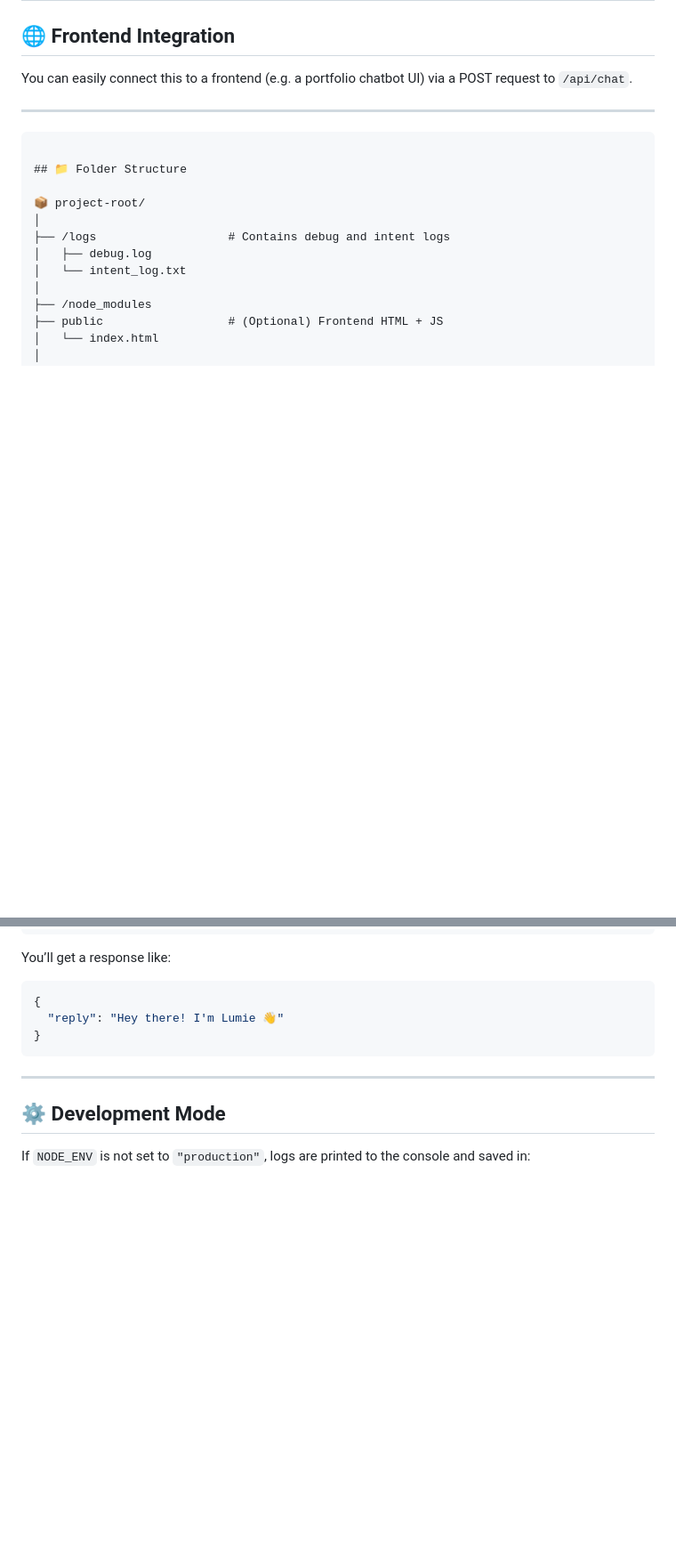
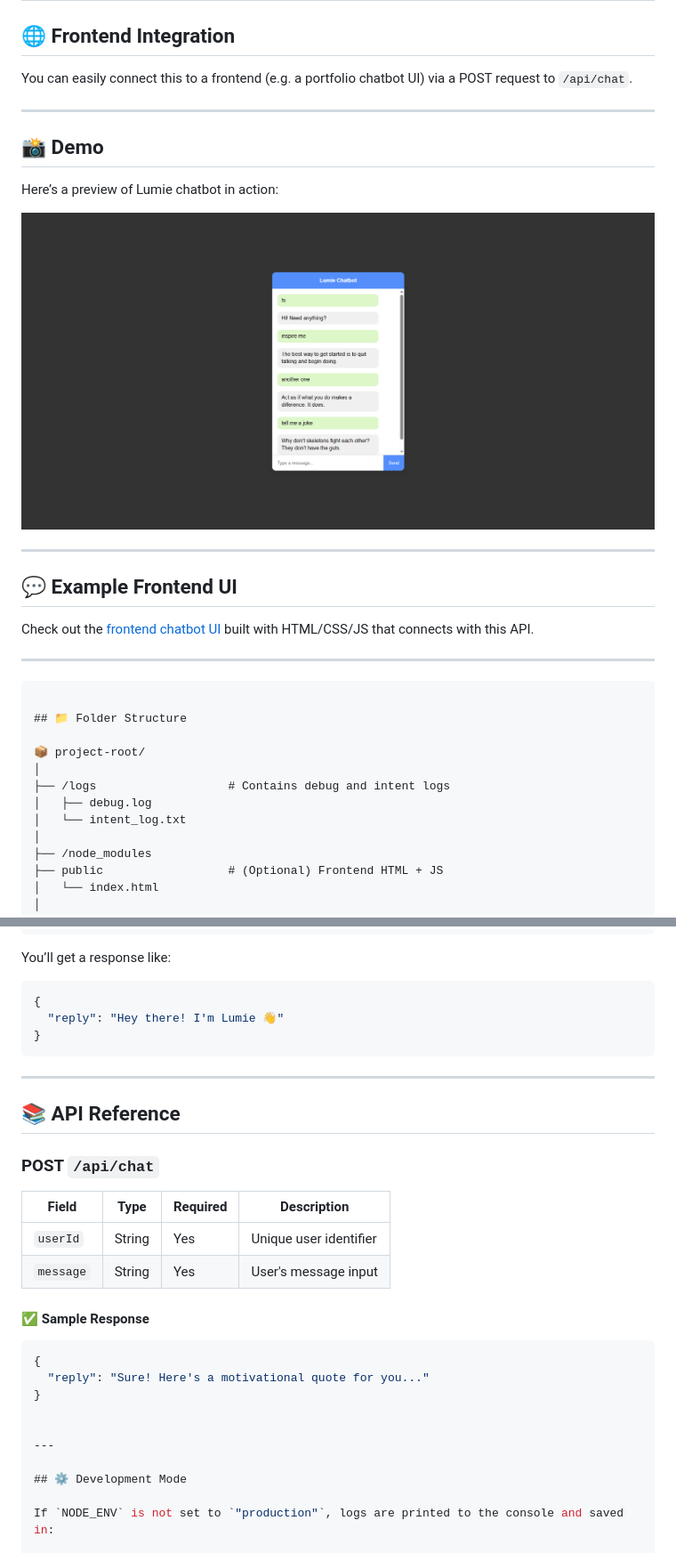
Before and after one commit to MvPorcalla/lumie-chatbot-api, a Markdown page: README.md, 2 parts joined by grey strips. Shown: that part at 89% size. GitHub-like rendering; pictures changed too: public/lumie-ui.png (added); blank space fills up the shorter version.

Commit message:
minor addition

````diff
--- a/README.md
+++ b/README.md
@@ -17,6 +17,20 @@ Lumie is a lightweight and customizable chatbot API powered by Fuse.js for fuzzy
 ## 🌐 Frontend Integration
 
 You can easily connect this to a frontend (e.g. a portfolio chatbot UI) via a POST request to `/api/chat`.
+
+---
+
+## 📸 Demo
+
+Here’s a preview of Lumie chatbot in action:
+
+![Chatbot Demo](public/lumie-ui.png)
+
+---
+
+## 💬 Example Frontend UI
+
+Check out the [frontend chatbot UI](https://github.com/yourusername/lumie-chat-ui) built with HTML/CSS/JS that connects with this API.
 
 ---
 
@@ -106,6 +120,24 @@ You’ll get a response like:
 
 ---
 
+## 📚 API Reference
+
+### POST `/api/chat`
+
+| Field     | Type   | Required | Description              |
+|-----------|--------|----------|--------------------------|
+| `userId`  | String | Yes      | Unique user identifier   |
+| `message` | String | Yes      | User's message input     |
+
+#### ✅ Sample Response
+```json
+{
+  "reply": "Sure! Here's a motivational quote for you..."
+}
+
+
+---
+
 ## ⚙️ Development Mode
 
 If `NODE_ENV` is not set to `"production"`, logs are printed to the console and saved in:
````
Also changed, not shown: other parts of README.md (+1 -1 lines), 1 other file.
